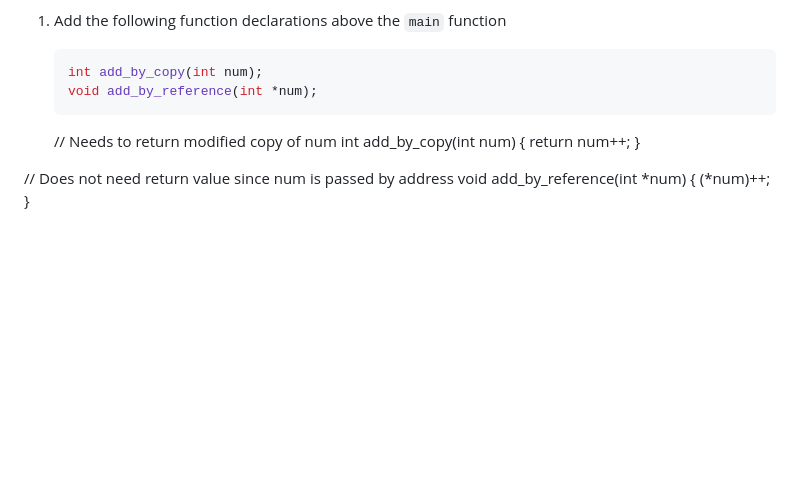
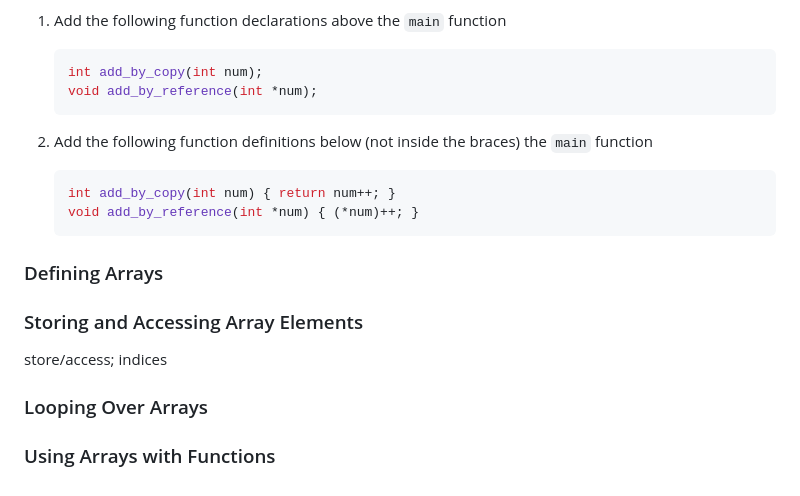
Before and after one commit to it-academy-svhec/intro-to-programming, a Markdown page: primers/C Programming: Advanced Arrays Primer.md, the part around the change. Drawn GitHub-style; blank space fills up the shorter version.

````diff
--- a/primers/C Programming: Advanced Arrays Primer.md
+++ b/primers/C Programming: Advanced Arrays Primer.md
@@ -40,9 +40,18 @@ Functions can be defined and called with or without arguments (actual values pas
    void add_by_reference(int *num);
    ```
 
+1. Add the following function definitions below (not inside the braces) the `main` function
 
-   // Needs to return modified copy of num
-int add_by_copy(int num) { return num++; }
+   ```C
+   int add_by_copy(int num) { return num++; }
+   void add_by_reference(int *num) { (*num)++; }
+   ```
 
-// Does not need return value since num is passed by address
-void add_by_reference(int *num) { (*num)++; }
+### Defining Arrays
+
+### Storing and Accessing Array Elements
+store/access; indices
+
+### Looping Over Arrays
+
+### Using Arrays with Functions
````
